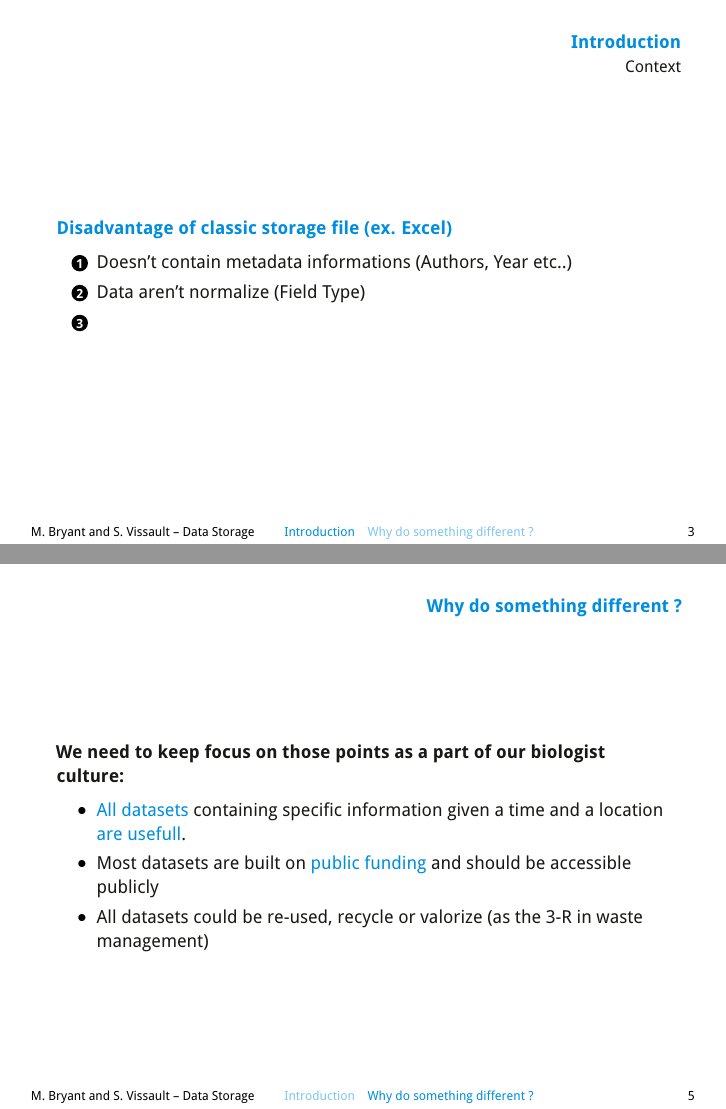
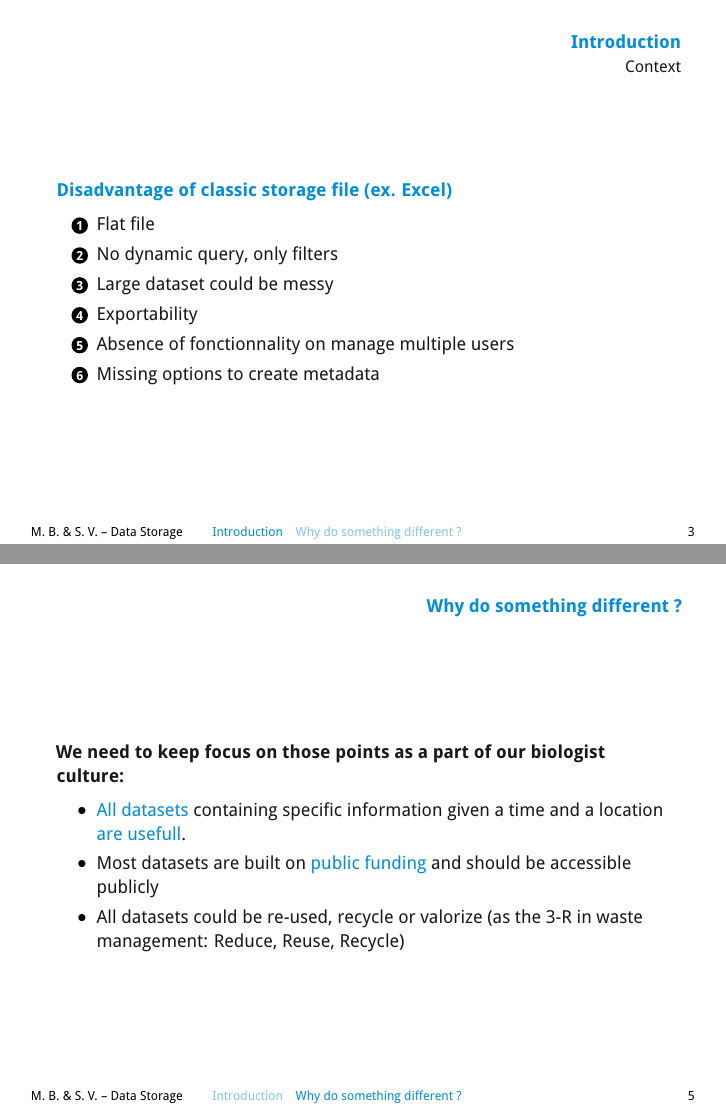
Before and after one commit to SteveViss/Talk_Database_SQL, LaTeX slides (Presentation.tex): pages 3 and 5 of 5, joined at a grey line. The pictures show the PDF file Presentation.pdf that the author committed with the source.

Commit message:
Details on disadvantage of classic storage file

```diff
--- a/Presentation.tex
+++ b/Presentation.tex
@@ -12,7 +12,7 @@
 \usepackage[protrusion=true,expansion=true]{microtype}
 
 \title[Data Storage]{Data conservation - Perspectives, issues and solutions.}
-\author[M. Bryant and S. Vissault]{\color{white}  Miranda Bryant and Steve Vissault}
+\author[M. B. \& S. V.]{\color{white}  Miranda Bryant and Steve Vissault}
 \website{\color{white} s.vissault@yahoo.fr}
 \institute[\color{white} UQAR]{\color{white} \textbf{Les midis numériques}}
 \date{ \color{white} \today}
@@ -52,12 +52,17 @@ All biologists collect data during their career but most of them are using \aler
 \textbf{\alert{Disadvantage of classic storage file (ex. Excel)}}
 
 \begin{enumerate}
-	\item Doesn't contain metadata informations (Authors, Year etc..)
-	\item Data aren't normalize (Field Type)
-	\item
+	\item Flat file
+	\item No dynamic query, only filters
+	\item Large dataset could be messy
+	\item Exportability %Files corrupted, plateform could be different between users
+	\item Absence of fonctionnality on manage multiple users
+	\item Missing options to create metadata
 \end{enumerate}
 
 %% Basic question for the public: How many people generate a dynamic cross table on Excel and got twice the same word because the first one start by a capital letter and the second doesn't start by a capital letter ?
+
+%% Define briefly what's a medata file ?
 
 \end{frame}
 
@@ -86,7 +91,7 @@ All biologists collect data during their career but most of them are using \aler
 	\begin{itemize}
 		\item \alert{All datasets} containing specific information given a time and a location \alert{are usefull}.
 		\item Most datasets are built on \alert{public funding} and should be accessible publicly
-		\item All datasets could be re-used, recycle or valorize (as the 3-R in waste management)
+		\item All datasets could be re-used, recycle or valorize (as the 3-R in waste management: Reduce, Reuse, Recycle)
 	\end{itemize}
 
 
```
Also changed, not shown: Presentation.pdf, 1 other file.
